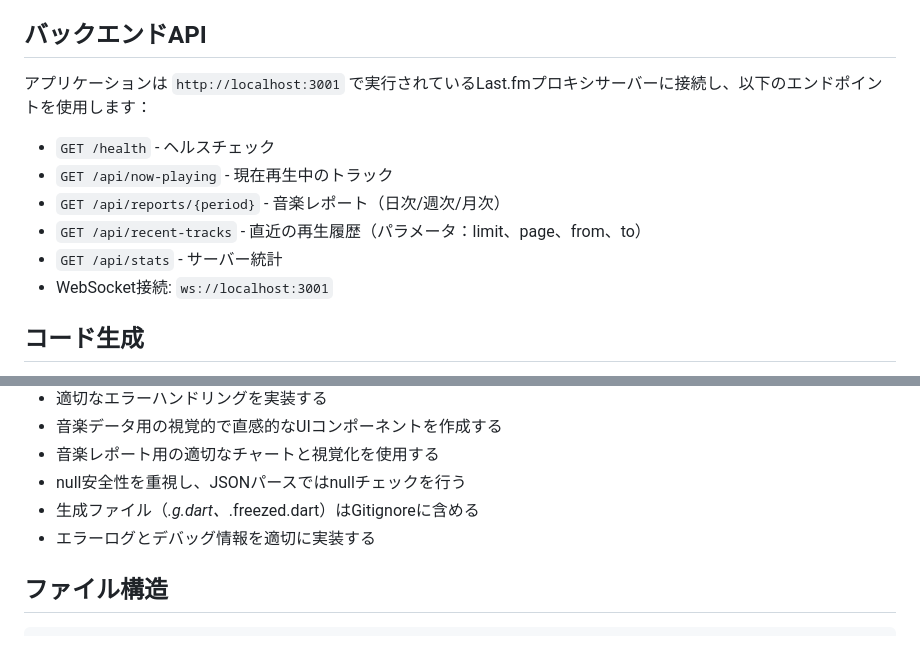
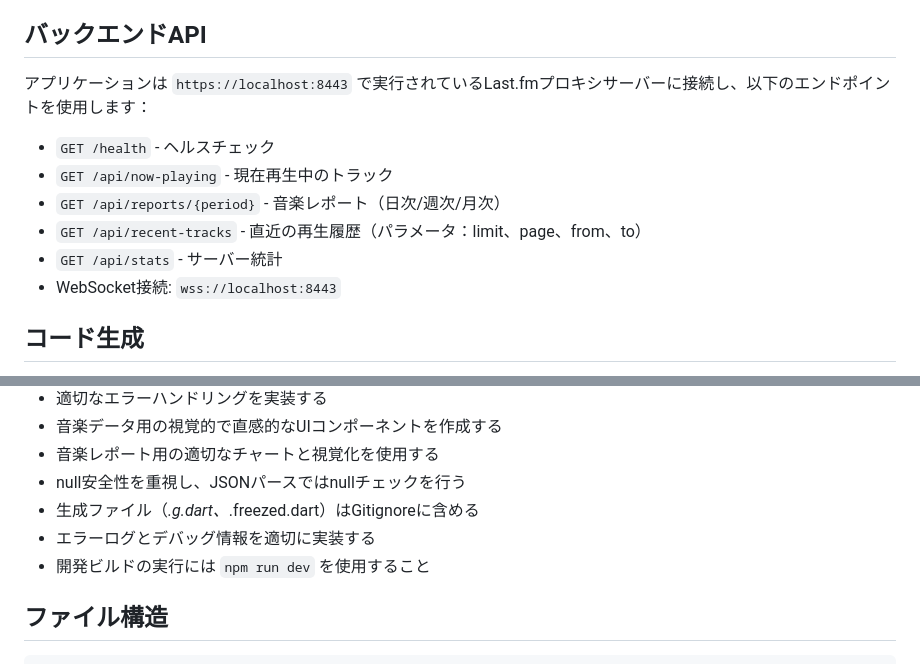
Before and after one commit to kakeru-ikeda/lastfm-nowplaying-dashboard-flutter, a Markdown page: .github/copilot-instructions.md, 2 parts joined by grey strips. Rendered like a GitHub page.

Commit message:
fix: Last.fmプロキシサーバーの接続URLを更新し、WebSocket接続を安全な形式に変更

```diff
--- a/.github/copilot-instructions.md
+++ b/.github/copilot-instructions.md
@@ -29,13 +29,13 @@
 
 ## バックエンドAPI
 
-アプリケーションは `http://localhost:3001` で実行されているLast.fmプロキシサーバーに接続し、以下のエンドポイントを使用します：
+アプリケーションは `https://localhost:8443` で実行されているLast.fmプロキシサーバーに接続し、以下のエンドポイントを使用します：
 - `GET /health` - ヘルスチェック
 - `GET /api/now-playing` - 現在再生中のトラック
 - `GET /api/reports/{period}` - 音楽レポート（日次/週次/月次）
 - `GET /api/recent-tracks` - 直近の再生履歴（パラメータ：limit、page、from、to）
 - `GET /api/stats` - サーバー統計
-- WebSocket接続: `ws://localhost:3001`
+- WebSocket接続: `wss://localhost:8443`
 
 ## コード生成
 
@@ -51,6 +51,7 @@ Freezed、JSONシリアライゼーション、Riverpodでのコード生成に
 - null安全性を重視し、JSONパースではnullチェックを行う
 - 生成ファイル（*.g.dart、*.freezed.dart）はGitignoreに含める
 - エラーログとデバッグ情報を適切に実装する
+- 開発ビルドの実行には `npm run dev` を使用すること
 
 ## ファイル構造
 
```
